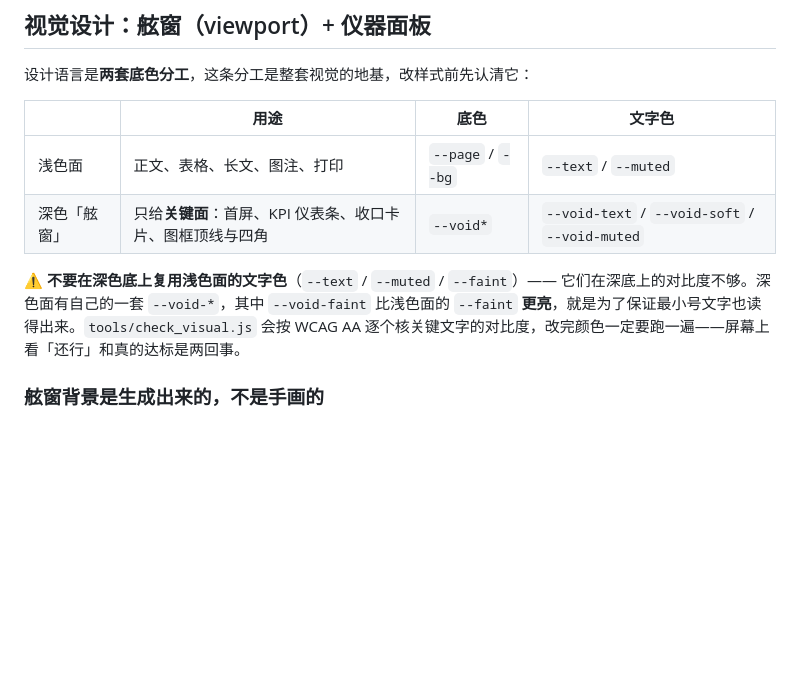
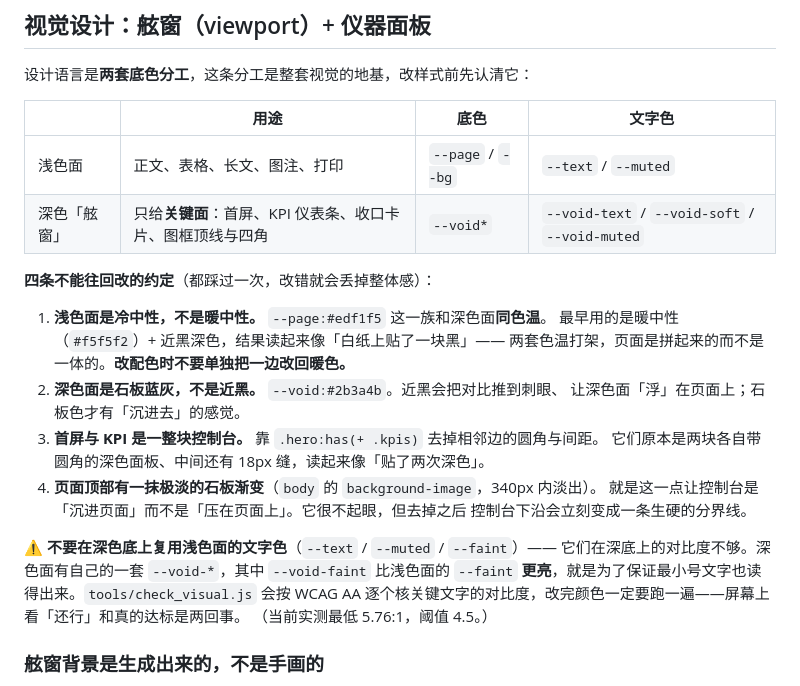
Before and after one commit to YYYcjj/spaceyyycjj, a Markdown page: README.md, the part around the change. GitHub-like rendering; blank space fills up the shorter version.

Commit message:
docs: 补充配色的四条约定与整体感写法

```diff
--- a/README.md
+++ b/README.md
@@ -379,10 +379,24 @@ python3 tools/check_figs.py
 | 浅色面 | 正文、表格、长文、图注、打印 | `--page` / `--bg` | `--text` / `--muted` |
 | 深色「舷窗」 | 只给**关键面**：首屏、KPI 仪表条、收口卡片、图框顶线与四角 | `--void*` | `--void-text` / `--void-soft` / `--void-muted` |
 
+**四条不能往回改的约定**（都踩过一次，改错就会丢掉整体感）：
+
+1. **浅色面是冷中性，不是暖中性。** `--page:#edf1f5` 这一族和深色面**同色温**。
+   最早用的是暖中性（`#f5f5f2`）+ 近黑深色，结果读起来像「白纸上贴了一块黑」——
+   两套色温打架，页面是拼起来的而不是一体的。**改配色时不要单独把一边改回暖色。**
+2. **深色面是石板蓝灰，不是近黑。** `--void:#2b3a4b`。近黑会把对比推到刺眼、
+   让深色面「浮」在页面上；石板色才有「沉进去」的感觉。
+3. **首屏与 KPI 是一整块控制台。** 靠 `.hero:has(+ .kpis)` 去掉相邻边的圆角与间距。
+   它们原本是两块各自带圆角的深色面板、中间还有 18px 缝，读起来像「贴了两次深色」。
+4. **页面顶部有一抹极淡的石板渐变**（`body` 的 `background-image`，340px 内淡出）。
+   就是这一点让控制台是「沉进页面」而不是「压在页面上」。它很不起眼，但去掉之后
+   控制台下沿会立刻变成一条生硬的分界线。
+
 ⚠️ **不要在深色底上复用浅色面的文字色**（`--text` / `--muted` / `--faint`）——
 它们在深底上的对比度不够。深色面有自己的一套 `--void-*`，其中 `--void-faint` 比浅色面的
 `--faint` **更亮**，就是为了保证最小号文字也读得出来。`tools/check_visual.js` 会按 WCAG AA
 逐个核关键文字的对比度，改完颜色一定要跑一遍——屏幕上看「还行」和真的达标是两回事。
+（当前实测最低 5.76:1，阈值 4.5。）
 
 ### 舷窗背景是生成出来的，不是手画的
 
```
